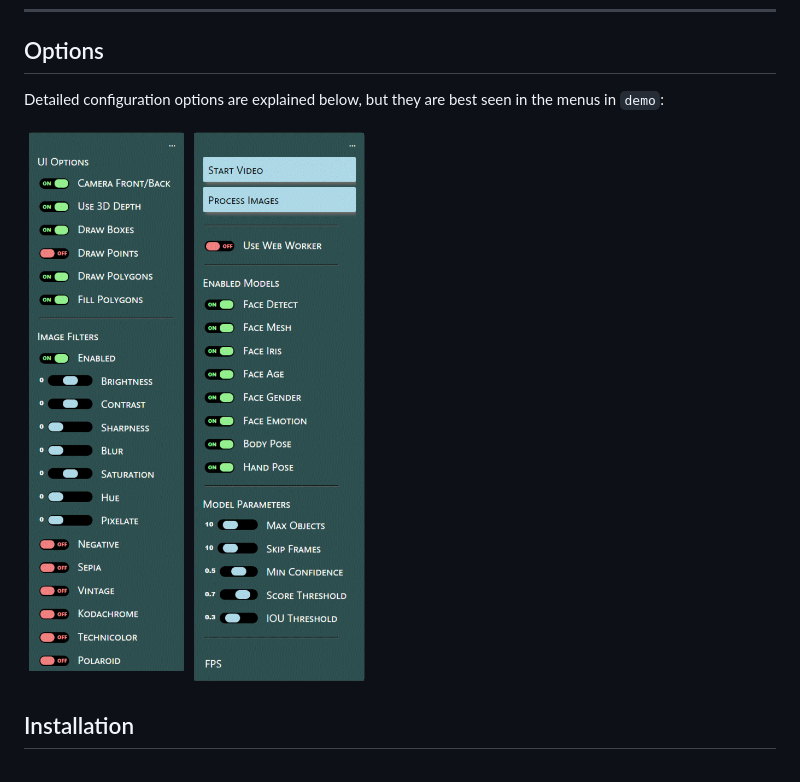
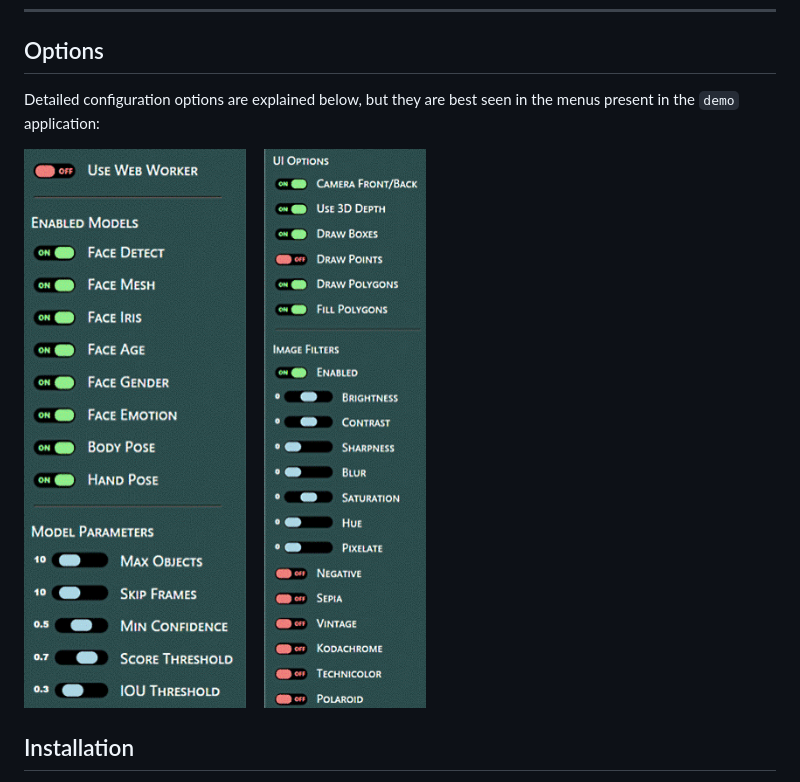
Before and after one commit to invisiblecao/human, a Markdown page: README.md, the part around the change. Drawn GitHub-style; pictures changed too: assets/screenshot-menu.png.

```diff
--- a/README.md
+++ b/README.md
@@ -30,7 +30,7 @@ Compatible with Browser, WebWorker and NodeJS execution!
 
 ## Options
 
-Detailed configuration options are explained below, but they are best seen in the menus in `demo`:
+Detailed configuration options are explained below, but they are best seen in the menus present in the `demo` application:
 
 ![Menus](assets/screenshot-menu.png)
 
```
